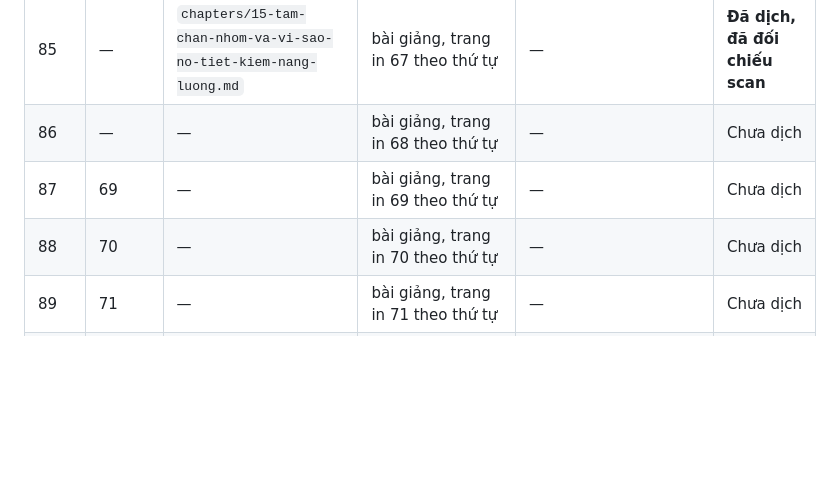
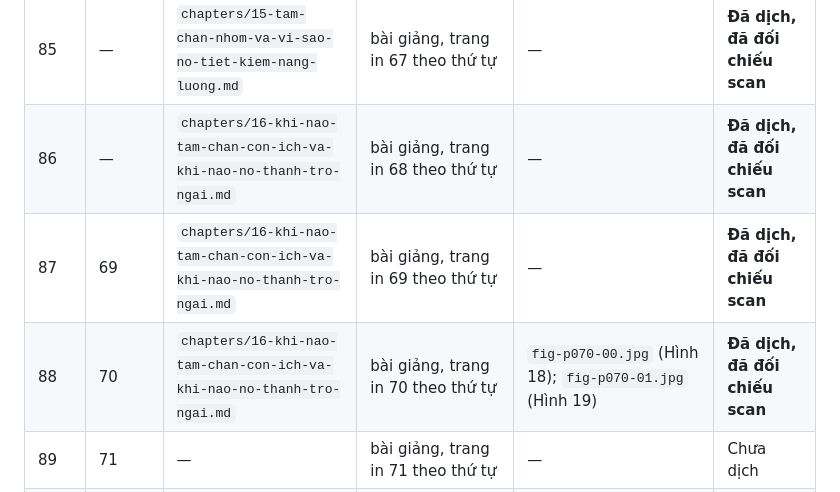
Before and after one commit to chicuong2k3/LatexBlog, a Markdown page: books/tesla-alternate-currents-1892/TRANSLATION_LEDGER.md, the part around the change. Rendered like a GitHub page; blank space fills up the shorter version.

Commit message:
feat(books): add Tesla ch. 16 -- when the screen stops paying
Printed 68-70 (PDF 86-88): at very low exhaustion the aluminium tube
turns into a liability, because it sits in good electrical contact with
the leading-in wire and most of the bombardment lands on the tube
instead of the body. So its usefulness is confined to very high
exhaustion, when the gas is non-conducting and atoms carry charge
independently.

Then Tesla's atom-by-atom account of why it works when it does. The
atoms that land first give up their charge, the charge spreads thin
over a large area, and the now-charged tube repels the atoms behind it.
He suggests this is also why Crookes found a discharge easier to
establish with an insulator present than a conductor. Figs. 18 and 19
placed, with their printed captions.

Fig. 17 stays unplaced. The plate on printed 55 reads "Discharger with
Non-Sparking Movement" while printed 54 calls Fig. 17 a motor, and both
cannot be true; the conflict is recorded in the ledger and left for
someone to settle against the scan.

```diff
--- a/books/tesla-alternate-currents-1892/TRANSLATION_LEDGER.md
+++ b/books/tesla-alternate-currents-1892/TRANSLATION_LEDGER.md
@@ -96,9 +96,9 @@ số dùng cho `pdftoppm -f N`. Cột **Trang in** là số trang in trên bản
 | 83 | — | `chapters/15-tam-chan-nhom-va-vi-sao-no-tiet-kiem-nang-luong.md`| bài giảng, trang in 65 theo thứ tự |—|**Đã dịch, đã đối chiếu scan**|
 | 84 | 66 | `chapters/15-tam-chan-nhom-va-vi-sao-no-tiet-kiem-nang-luong.md`| bài giảng, trang in 66 theo thứ tự |—|**Đã dịch, đã đối chiếu scan**|
 | 85 | — | `chapters/15-tam-chan-nhom-va-vi-sao-no-tiet-kiem-nang-luong.md`| bài giảng, trang in 67 theo thứ tự |—|**Đã dịch, đã đối chiếu scan**|
-| 86 | — | — | bài giảng, trang in 68 theo thứ tự | — | Chưa dịch |
-| 87 | 69 | — | bài giảng, trang in 69 theo thứ tự | — | Chưa dịch |
-| 88 | 70 | — | bài giảng, trang in 70 theo thứ tự | — | Chưa dịch |
+| 86 | — | `chapters/16-khi-nao-tam-chan-con-ich-va-khi-nao-no-thanh-tro-ngai.md`| bài giảng, trang in 68 theo thứ tự |—|**Đã dịch, đã đối chiếu scan**|
+| 87 | 69 | `chapters/16-khi-nao-tam-chan-con-ich-va-khi-nao-no-thanh-tro-ngai.md`| bài giảng, trang in 69 theo thứ tự |—|**Đã dịch, đã đối chiếu scan**|
+| 88 | 70 | `chapters/16-khi-nao-tam-chan-con-ich-va-khi-nao-no-thanh-tro-ngai.md`| bài giảng, trang in 70 theo thứ tự |`fig-p070-00.jpg` (Hình 18); `fig-p070-01.jpg` (Hình 19)|**Đã dịch, đã đối chiếu scan**|
 | 89 | 71 | — | bài giảng, trang in 71 theo thứ tự | — | Chưa dịch |
 | 90 | 72 | — | bài giảng, trang in 72 theo thứ tự | — | Chưa dịch |
 | 91 | 73 | — | bài giảng, trang in 73 theo thứ tự | — | Chưa dịch |
```
Also changed, not shown: books/tesla-alternate-currents-1892/book.md (+2 -1 lines), 1 other file.
